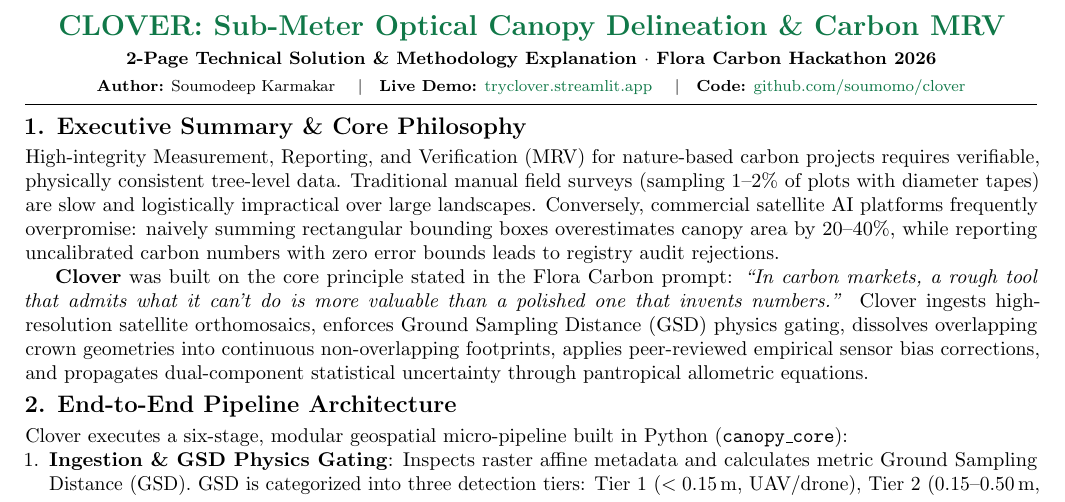
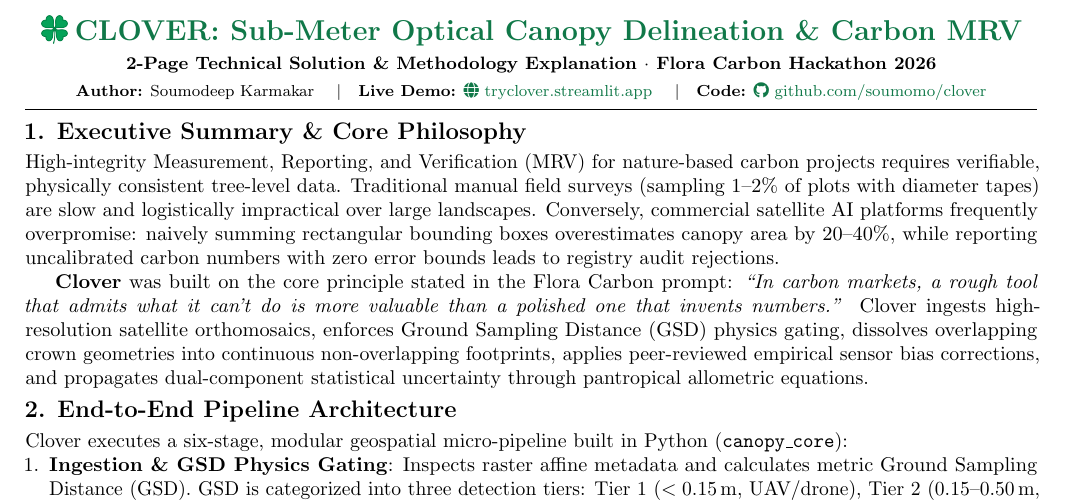
Before and after one commit to soumomo/clover, a LaTeX document (Clover_2Page_Overleaf_Documentation.tex): part of page 1 of 2, cut so that both start at the same text. Compiled offline with pdfLaTeX.

Commit message:
docs: add GitHub vector icon and Clover logo embed support in 2-page Overleaf doc

```diff
--- a/Clover_2Page_Overleaf_Documentation.tex
+++ b/Clover_2Page_Overleaf_Documentation.tex
@@ -10,6 +10,8 @@
 \usepackage{tcolorbox}
 \usepackage{enumitem}
 \usepackage{microtype}
+\usepackage{graphicx}
+\usepackage{fontawesome5}
 
 % --- Compact List Spacing ---
 \setlist{nosep,leftmargin=1.2em}
@@ -42,9 +44,9 @@
 % HEADER
 % ==============================================================================
 \begin{center}
-    {\textbf{\Large \color{forest} CLOVER: Sub-Meter Optical Canopy Delineation \& Carbon MRV}}\\[0.25em]
+    {\IfFileExists{assets/clover_logo_trans.png}{\raisebox{-0.15em}{\includegraphics[height=1.4em]{assets/clover_logo_trans.png}}\hspace{0.35em}}{\IfFileExists{clover_logo_trans.png}{\raisebox{-0.15em}{\includegraphics[height=1.4em]{clover_logo_trans.png}}\hspace{0.35em}}{}}\textbf{\Large \color{forest} CLOVER: Sub-Meter Optical Canopy Delineation \& Carbon MRV}}\\[0.25em]
     {\textbf{\small 2-Page Technical Solution \& Methodology Explanation $\cdot$ Flora Carbon Hackathon 2026}}\\[0.2em]
-    {\footnotesize \textbf{Author:} Soumodeep Karmakar \quad$\vert$\quad \textbf{Live Demo:} \href{https://tryclover.streamlit.app}{tryclover.streamlit.app} \quad$\vert$\quad \textbf{Code:} \href{https://github.com/soumomo/clover}{github.com/soumomo/clover}}
+    {\footnotesize \textbf{Author:} Soumodeep Karmakar \quad$\vert$\quad \textbf{Live Demo:} \href{https://tryclover.streamlit.app}{\faGlobe\ tryclover.streamlit.app} \quad$\vert$\quad \textbf{Code:} \href{https://github.com/soumomo/clover}{\faGithub\ github.com/soumomo/clover}}
 \end{center}
 \vspace{-0.6em}
 \hrule height 0.8pt
```
